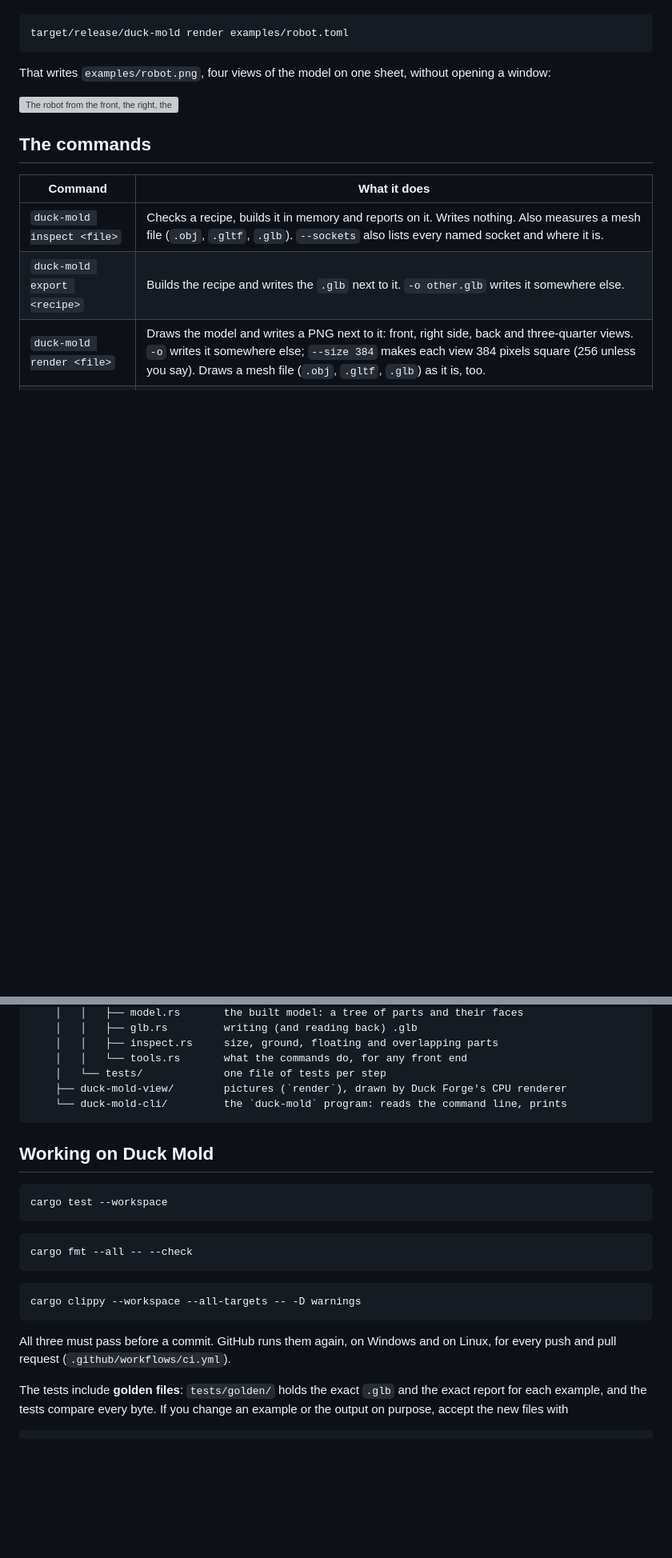
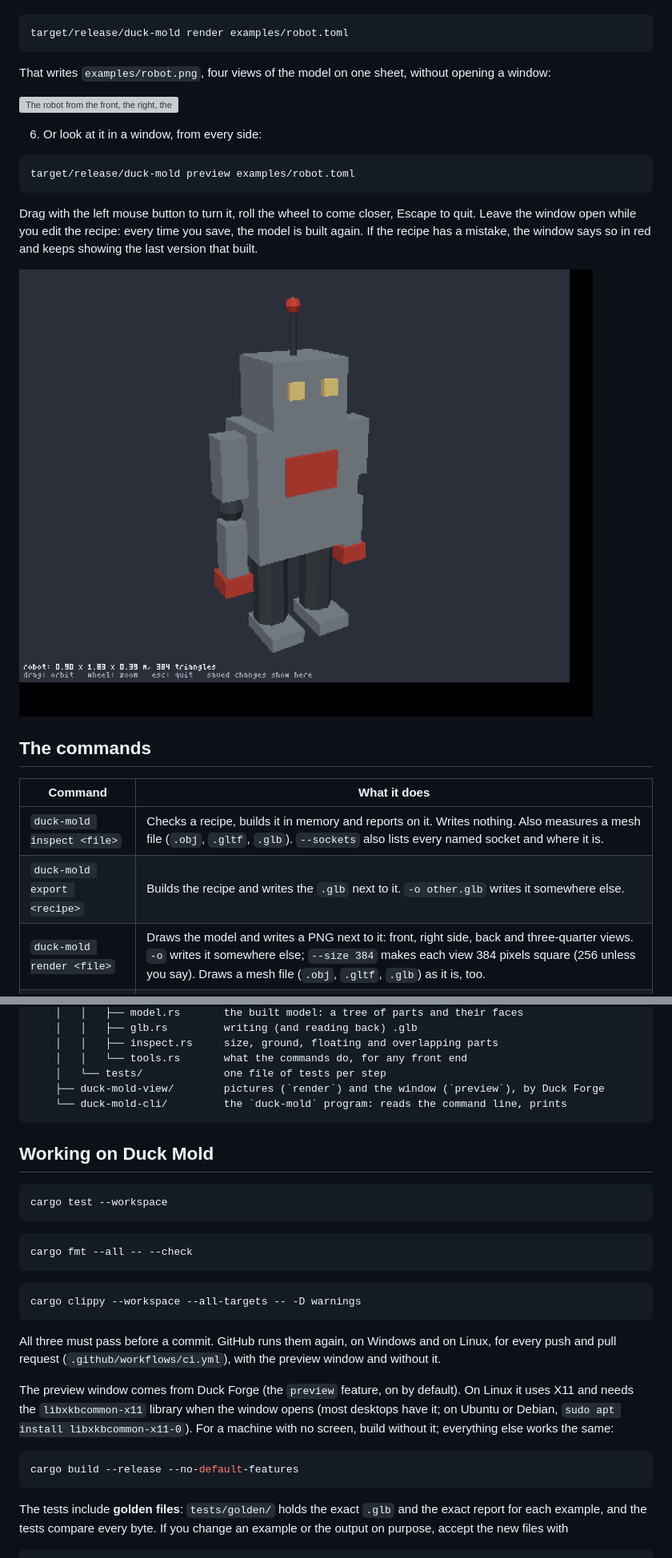
Before and after one commit to mrguymrguy647-del/Duck-Mold, a Markdown page: README.md, 2 parts joined by grey strips. Shown at 80% size. Rendered like a GitHub page; pictures changed too: docs/preview.png (added); blank space fills up the shorter version; grey boxes are pictures that could not be loaded.

````diff
--- a/README.md
+++ b/README.md
@@ -89,6 +89,20 @@ without opening a window:
 
 ![The robot from the front, the right, the back and three-quarter](tests/golden/robot.png)
 
+6. Or look at it in a window, from every side:
+
+```bash
+target/release/duck-mold preview examples/robot.toml
+```
+
+Drag with the left mouse button to turn it, roll the wheel to come
+closer, Escape to quit. Leave the window open while you edit the recipe:
+every time you save, the model is built again. If the recipe has a
+mistake, the window says so in red and keeps showing the last version
+that built.
+
+![The preview window showing the robot](docs/preview.png)
+
 ## The commands
 
 | Command | What it does |
@@ -255,7 +270,7 @@ Duck-Mold/
     │   │   ├── inspect.rs     size, ground, floating and overlapping parts
     │   │   └── tools.rs       what the commands do, for any front end
     │   └── tests/             one file of tests per step
-    ├── duck-mold-view/        pictures (`render`), drawn by Duck Forge's CPU renderer
+    ├── duck-mold-view/        pictures (`render`) and the window (`preview`), by Duck Forge
     └── duck-mold-cli/         the `duck-mold` program: reads the command line, prints
 ```
 
@@ -275,7 +290,17 @@ cargo clippy --workspace --all-targets -- -D warnings
 
 All three must pass before a commit. GitHub runs them again, on Windows
 and on Linux, for every push and pull request
-(`.github/workflows/ci.yml`).
+(`.github/workflows/ci.yml`), with the preview window and without it.
+
+The preview window comes from Duck Forge (the `preview` feature, on by
+default). On Linux it uses X11 and needs the `libxkbcommon-x11` library
+when the window opens (most desktops have it; on Ubuntu or Debian,
+`sudo apt install libxkbcommon-x11-0`). For a machine with no screen,
+build without it; everything else works the same:
+
+```bash
+cargo build --release --no-default-features
+```
 
 The tests include **golden files**: `tests/golden/` holds the exact
 `.glb` and the exact report for each example, and the tests compare
````
Also changed, not shown: other parts of README.md (+1 -0 lines), DESIGN.md (+24 -7 lines), docs/AI_GUIDE.md (+4 -0 lines), 13 other files.
